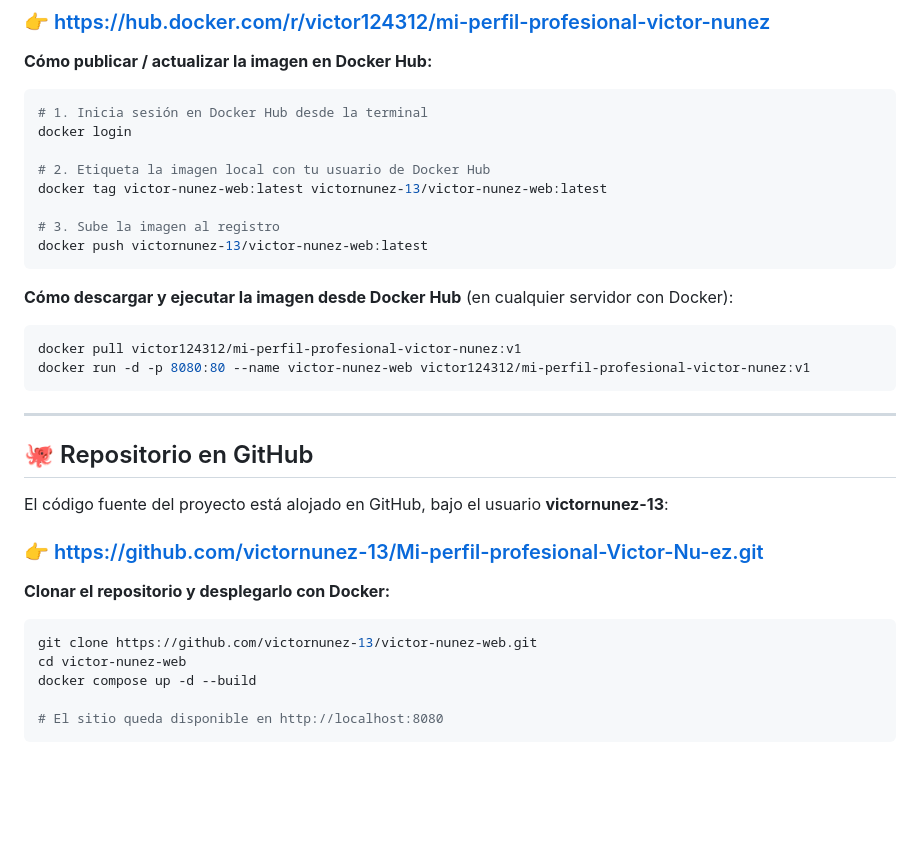
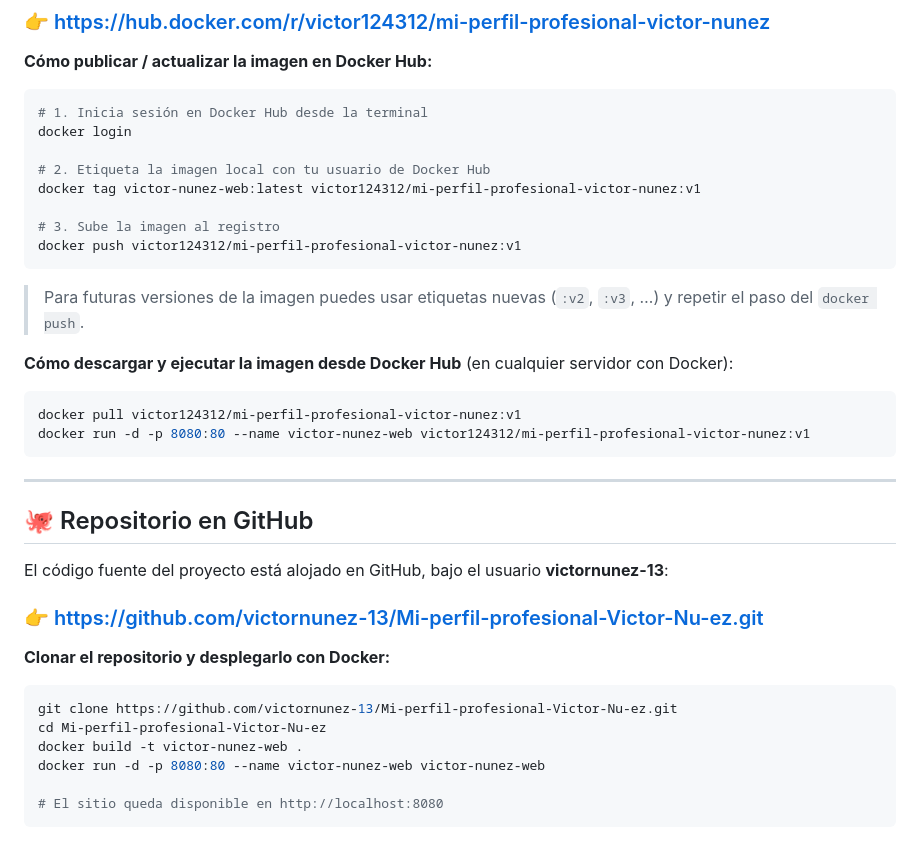
Before and after one commit to victornunez-13/Mi-perfil-profesional-Victor-Nu-ez, a Markdown page: README.md, the part around one of its changes. Rendered like a GitHub page; blank space fills up the shorter version.

````diff
--- a/README.md
+++ b/README.md
@@ -134,11 +134,13 @@ La imagen del proyecto está publicada en Docker Hub:
 docker login
 
 # 2. Etiqueta la imagen local con tu usuario de Docker Hub
-docker tag victor-nunez-web:latest victornunez-13/victor-nunez-web:latest
+docker tag victor-nunez-web:latest victor124312/mi-perfil-profesional-victor-nunez:v1
 
 # 3. Sube la imagen al registro
-docker push victornunez-13/victor-nunez-web:latest
+docker push victor124312/mi-perfil-profesional-victor-nunez:v1
 ```
+> Para futuras versiones de la imagen puedes usar etiquetas nuevas
+> (`:v2`, `:v3`, …) y repetir el paso del `docker push`.
 
 **Cómo descargar y ejecutar la imagen desde Docker Hub** (en cualquier
 servidor con Docker):
@@ -147,7 +149,6 @@ servidor con Docker):
 docker pull victor124312/mi-perfil-profesional-victor-nunez:v1
 docker run -d -p 8080:80 --name victor-nunez-web victor124312/mi-perfil-profesional-victor-nunez:v1
 ```
-
 ---
 
 ## 🐙 Repositorio en GitHub
@@ -161,9 +162,10 @@ El código fuente del proyecto está alojado en GitHub, bajo el usuario
 **Clonar el repositorio y desplegarlo con Docker:**
 
 ```bash
-git clone https://github.com/victornunez-13/victor-nunez-web.git
-cd victor-nunez-web
-docker compose up -d --build
+git clone https://github.com/victornunez-13/Mi-perfil-profesional-Victor-Nu-ez.git
+cd Mi-perfil-profesional-Victor-Nu-ez
+docker build -t victor-nunez-web .
+docker run -d -p 8080:80 --name victor-nunez-web victor-nunez-web
 
 # El sitio queda disponible en http://localhost:8080
 ```
````
Also changed, not shown: other parts of README.md (+31 -31 lines).
